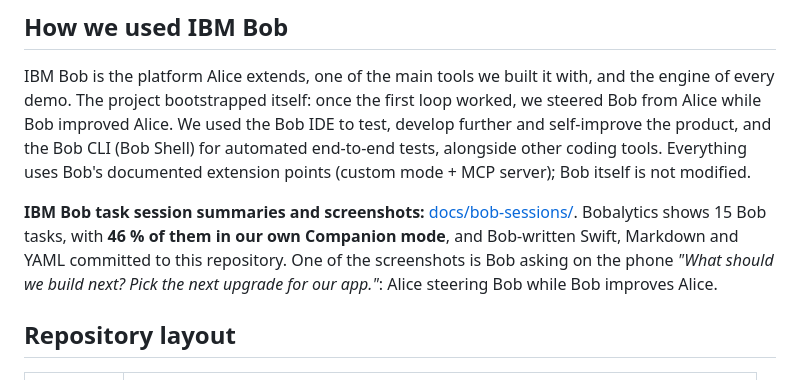
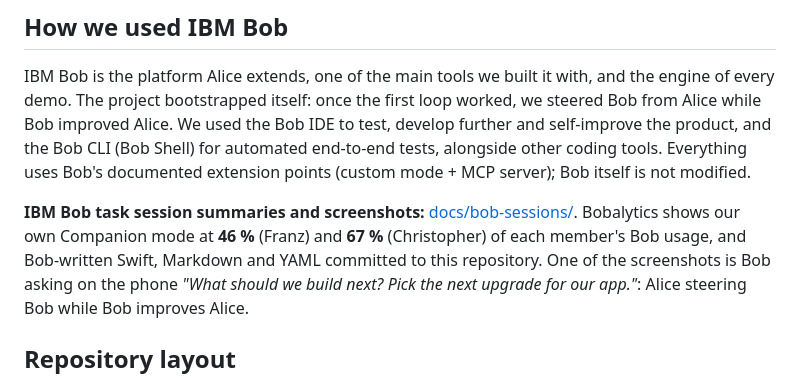
Before and after one commit to Litorian113/Alice, a Markdown page: README.md, the part around the change. Rendered like a GitHub page.

```diff
--- a/README.md
+++ b/README.md
@@ -99,7 +99,7 @@ CLI (Bob Shell) for automated end-to-end tests, alongside other coding tools. Ev
 documented extension points (custom mode + MCP server); Bob itself is not modified.
 
 **IBM Bob task session summaries and screenshots:** [docs/bob-sessions/](docs/bob-sessions/). Bobalytics
-shows 15 Bob tasks, with **46 % of them in our own Companion mode**, and Bob-written Swift, Markdown and YAML
+shows our own Companion mode at **46 %** (Franz) and **67 %** (Christopher) of each member's Bob usage, and Bob-written Swift, Markdown and YAML
 committed to this repository. One of the screenshots is Bob asking on the phone *"What should we build
 next? Pick the next upgrade for our app."*: Alice steering Bob while Bob improves Alice.
 
```
Also changed, not shown: docs/bob-sessions/README.md (+1 -1 lines), docs/bob-sessions/christopher-bobalytics-bobcoin-spend.png (deleted), docs/bob-sessions/christopher-bobalytics-insights.png (added), docs/bob-sessions/christopher-bobalytics-metrics.png (added), docs/bob-sessions/christopher-bobalytics-today.png (deleted).
